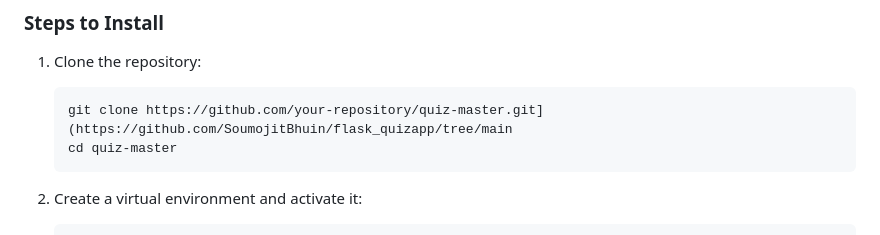
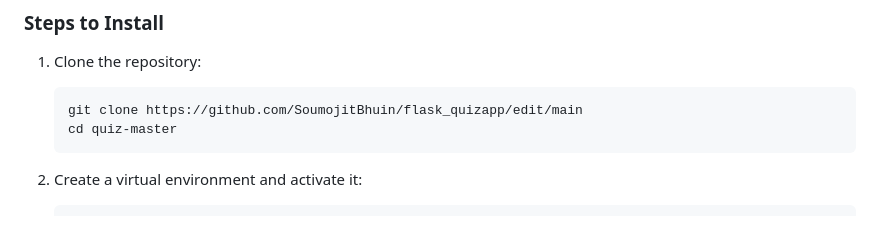
Before and after one commit to SoumojitBhuin/flask_quizapp, a Markdown page: README.md, the part around the change. Rendered like a GitHub page.

````diff
--- a/README.md
+++ b/README.md
@@ -31,7 +31,7 @@
 ### **Steps to Install**
 1. Clone the repository:
    ```bash
-   git clone https://github.com/your-repository/quiz-master.git](https://github.com/SoumojitBhuin/flask_quizapp/tree/main
+   git clone https://github.com/SoumojitBhuin/flask_quizapp/edit/main
    cd quiz-master
    ```
 2. Create a virtual environment and activate it:
````
